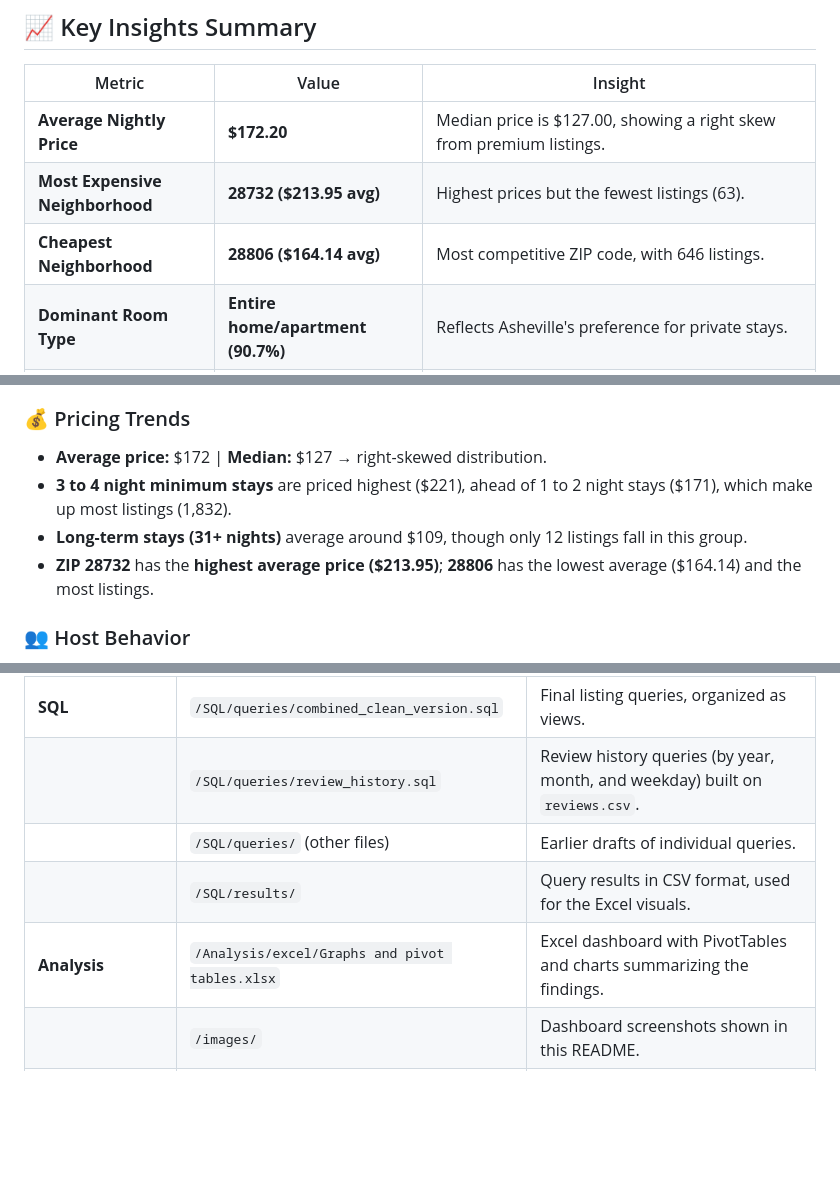
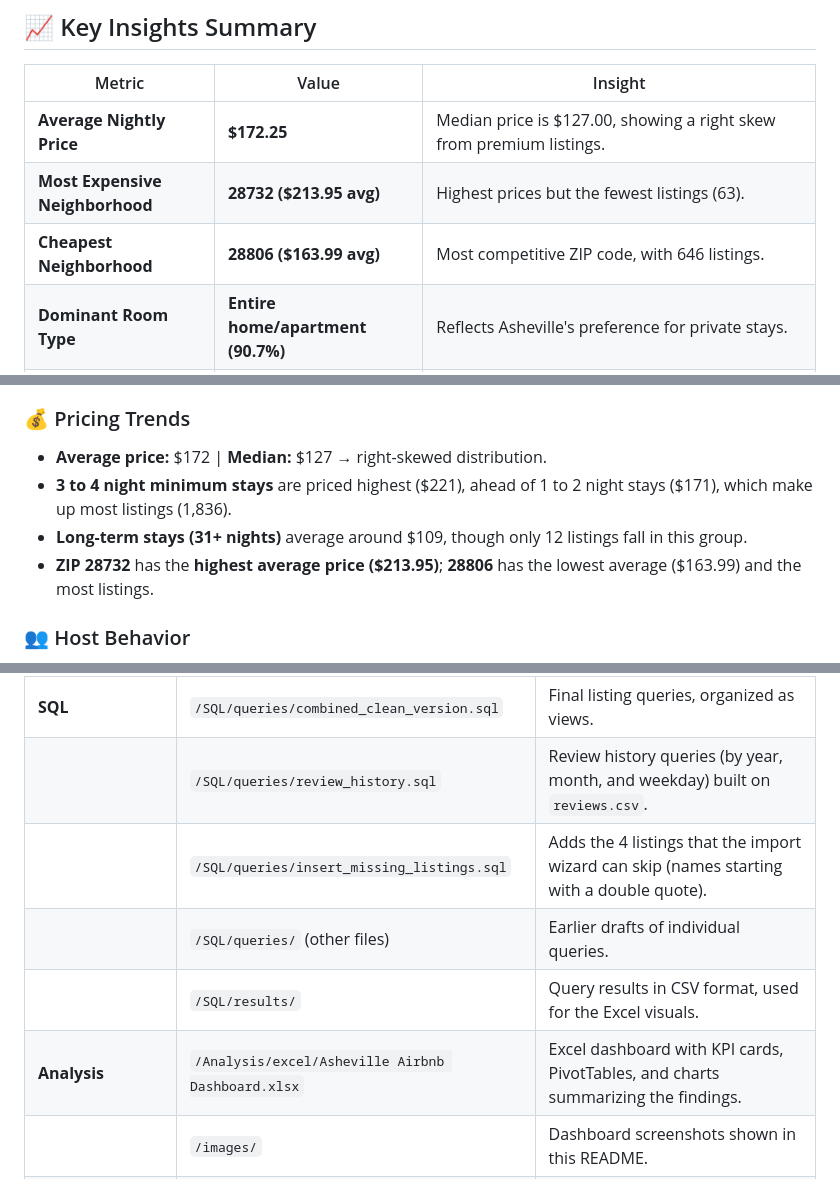
Before and after one commit to Alucardz18/Asheville-Airbnb-Listings-Analysis, a Markdown page: README.md, 3 parts joined by grey strips. Drawn GitHub-style; blank space fills up the shorter version.

```diff
--- a/README.md
+++ b/README.md
@@ -27,9 +27,9 @@ The listings file is a single snapshot, and the reviews file ends in **June 2025
 
 | Metric | Value | Insight |
 |--------|--------|----------|
-| **Average Nightly Price** | **$172.20** | Median price is $127.00, showing a right skew from premium listings. |
+| **Average Nightly Price** | **$172.25** | Median price is $127.00, showing a right skew from premium listings. |
 | **Most Expensive Neighborhood** | **28732 ($213.95 avg)** | Highest prices but the fewest listings (63). |
-| **Cheapest Neighborhood** | **28806 ($164.14 avg)** | Most competitive ZIP code, with 646 listings. |
+| **Cheapest Neighborhood** | **28806 ($163.99 avg)** | Most competitive ZIP code, with 646 listings. |
 | **Dominant Room Type** | **Entire home/apartment (90.7%)** | Reflects Asheville's preference for private stays. |
 | **Top Host Portfolio** | **104 listings (Host ID 167186184)** | A few large hosts control a noticeable share of supply. |
 | **Peak Guest Activity** | **Late spring through summer** | In full years (2021 to 2024), reviews are highest from May to July; January and February are the slowest months. |
@@ -148,9 +148,9 @@ The other `.sql` files are earlier drafts of individual questions.
 
 ### 💰 Pricing Trends
 - **Average price:** $172 | **Median:** $127 → right-skewed distribution.
-- **3 to 4 night minimum stays** are priced highest ($221), ahead of 1 to 2 night stays ($171), which make up most listings (1,832).
+- **3 to 4 night minimum stays** are priced highest ($221), ahead of 1 to 2 night stays ($171), which make up most listings (1,836).
 - **Long-term stays (31+ nights)** average around $109, though only 12 listings fall in this group.
-- **ZIP 28732** has the **highest average price ($213.95)**; **28806** has the lowest average ($164.14) and the most listings.
+- **ZIP 28732** has the **highest average price ($213.95)**; **28806** has the lowest average ($163.99) and the most listings.
 
 ### 👥 Host Behavior
 - **Most hosts are small:** about 96% manage 1 to 3 listings.
@@ -221,9 +221,10 @@ Future extensions could include:
 |  | `/Data/Cleaned/CleaningCharacters.py` | Script that removes special characters for the MySQL import. |
 | **SQL** | `/SQL/queries/combined_clean_version.sql` | Final listing queries, organized as views. |
 |  | `/SQL/queries/review_history.sql` | Review history queries (by year, month, and weekday) built on `reviews.csv`. |
+|  | `/SQL/queries/insert_missing_listings.sql` | Adds the 4 listings that the import wizard can skip (names starting with a double quote). |
 |  | `/SQL/queries/` (other files) | Earlier drafts of individual queries. |
 |  | `/SQL/results/` | Query results in CSV format, used for the Excel visuals. |
-| **Analysis** | `/Analysis/excel/Graphs and pivot tables.xlsx` | Excel dashboard with PivotTables and charts summarizing the findings. |
+| **Analysis** | `/Analysis/excel/Asheville Airbnb Dashboard.xlsx` | Excel dashboard with KPI cards, PivotTables, and charts summarizing the findings. |
 |  | `/images/` | Dashboard screenshots shown in this README. |
 | **Documentation** | `README.md` | Project overview, findings, and structure. |
 
```
Also changed, not shown: other parts of README.md (+5 -5 lines), images/dashboard-pricing.png, images/dashboard-reviews.png, images/dashboard-supply-hosts.png, 14 other files.
